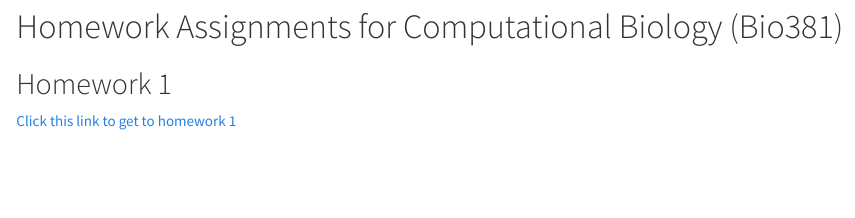
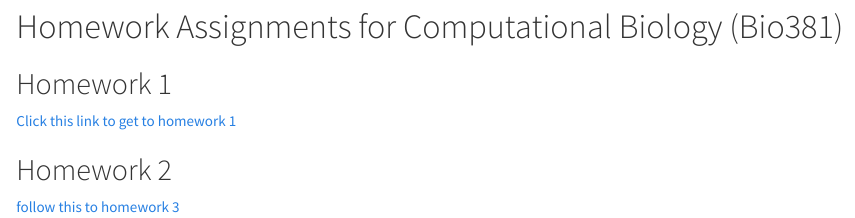
Before and after one commit to aehall26/HallBio381, an R Markdown document (index.Rmd): the page in a window 1100 px wide, from 750 px down. Rendered offline with R 4.5, knitr and Pandoc, with nearby package versions.

Commit message:
add hwthree to index

```diff
--- a/index.Rmd
+++ b/index.Rmd
@@ -13,3 +13,6 @@ output:
 
 ## Homework 1
 [Click this link to get to homework 1](HomeworkOne.html)
+
+## Homework 2
+[follow this to homework 3](HomeworkThree.html)
```
